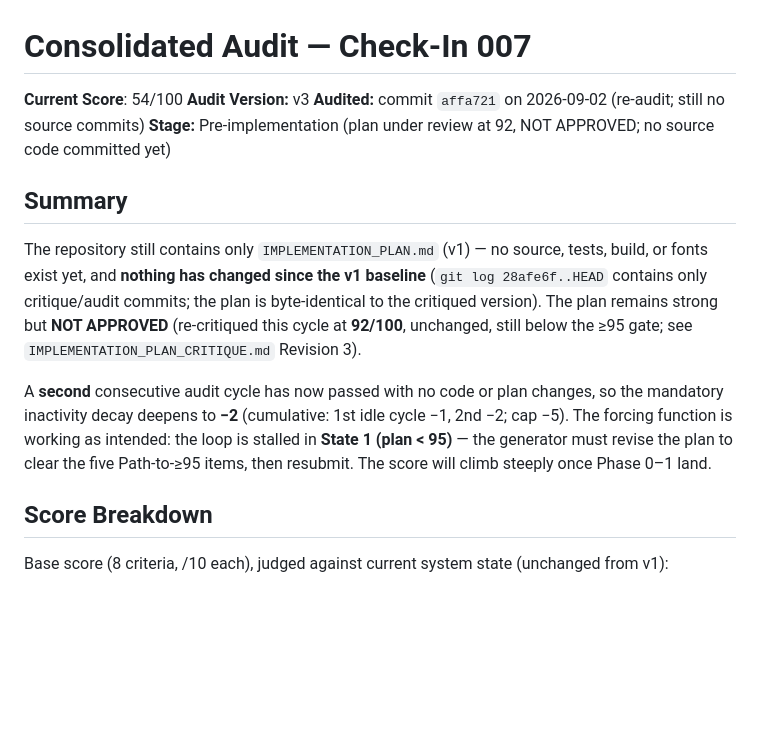
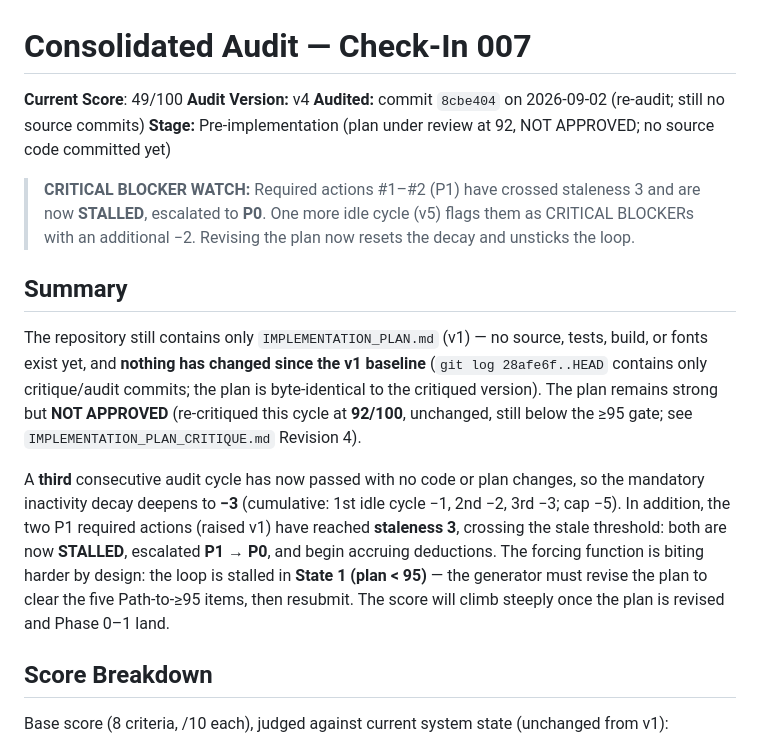
Before and after one commit to daniqan/check-in-007, a Markdown page: CONSOLIDATED_AUDIT.md, the part around one of its changes. Rendered like a GitHub page; blank space fills up the shorter version.

```diff
--- a/CONSOLIDATED_AUDIT.md
+++ b/CONSOLIDATED_AUDIT.md
@@ -1,9 +1,13 @@
 # Consolidated Audit — Check-In 007
 
-**Current Score**: 54/100
-**Audit Version:** v3
-**Audited:** commit `affa721` on 2026-09-02 (re-audit; still no source commits)
+**Current Score**: 49/100
+**Audit Version:** v4
+**Audited:** commit `8cbe404` on 2026-09-02 (re-audit; still no source commits)
 **Stage:** Pre-implementation (plan under review at 92, NOT APPROVED; no source code committed yet)
+
+> **CRITICAL BLOCKER WATCH:** Required actions #1–#2 (P1) have crossed staleness 3 and are
+> now **STALLED**, escalated to **P0**. One more idle cycle (v5) flags them as CRITICAL
+> BLOCKERs with an additional −2. Revising the plan now resets the decay and unsticks the loop.
 
 ## Summary
 
@@ -12,13 +16,15 @@ or fonts exist yet, and **nothing has changed since the v1 baseline** (`git log
 28afe6f..HEAD` contains only critique/audit commits; the plan is byte-identical to the
 critiqued version). The plan remains strong but **NOT APPROVED** (re-critiqued this cycle at
 **92/100**, unchanged, still below the ≥95 gate; see `IMPLEMENTATION_PLAN_CRITIQUE.md`
-Revision 3).
+Revision 4).
 
-A **second** consecutive audit cycle has now passed with no code or plan changes, so the
-mandatory inactivity decay deepens to **−2** (cumulative: 1st idle cycle −1, 2nd −2; cap −5).
-The forcing function is working as intended: the loop is stalled in **State 1 (plan < 95)** —
-the generator must revise the plan to clear the five Path-to-≥95 items, then resubmit. The
-score will climb steeply once Phase 0–1 land.
+A **third** consecutive audit cycle has now passed with no code or plan changes, so the
+mandatory inactivity decay deepens to **−3** (cumulative: 1st idle cycle −1, 2nd −2, 3rd −3;
+cap −5). In addition, the two P1 required actions (raised v1) have reached **staleness 3**,
+crossing the stale threshold: both are now **STALLED**, escalated **P1 → P0**, and begin
+accruing deductions. The forcing function is biting harder by design: the loop is stalled in
+**State 1 (plan < 95)** — the generator must revise the plan to clear the five Path-to-≥95
+items, then resubmit. The score will climb steeply once the plan is revised and Phase 0–1 land.
 
 ## Score Breakdown
 
```
Also changed, not shown: other parts of CONSOLIDATED_AUDIT.md (+32 -14 lines), IMPLEMENTATION_PLAN_CRITIQUE.md (+25 -1 lines).
